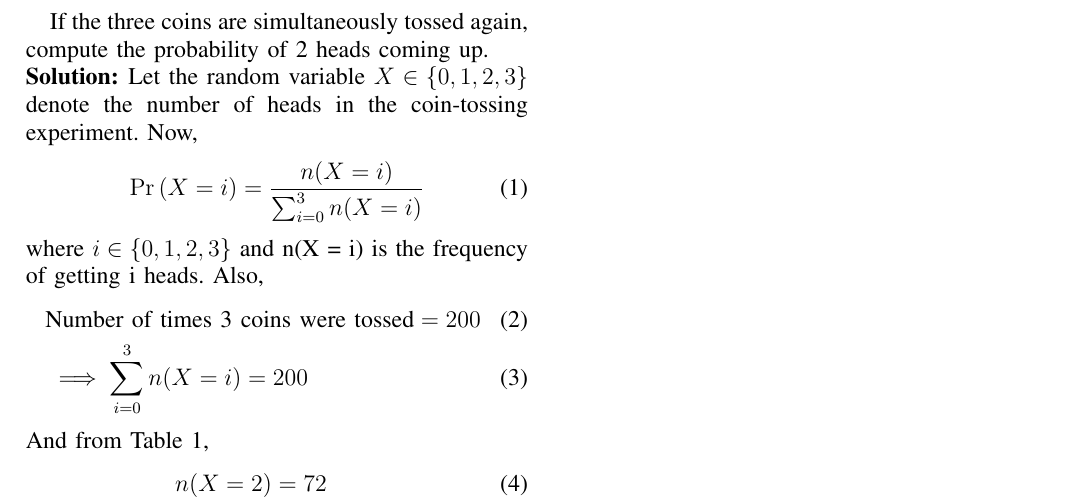
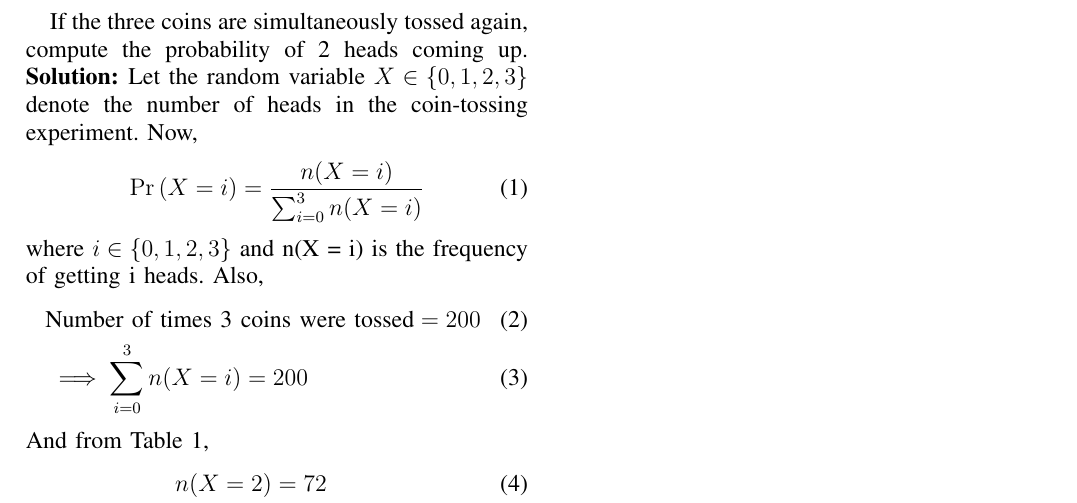
Before and after one commit to tejalkul/AI1110-Assignments, a LaTeX problem sheet (Assignment3/assign3.tex): part of the page, cut so that both start at the same text. Compiled offline with pdfLaTeX.

Commit message:
Update assign3.tex

```diff
--- a/Assignment3/assign3.tex
+++ b/Assignment3/assign3.tex
@@ -51,7 +51,7 @@
     \label{Table 1}
 \end{table}
 
-If the three coins are simultaneously tossed again, compute the probability of 2 heads coming up.\\
+If the three coins are simultaneously tossed again, compute the probability of 2 heads coming up.
 \solution
 Let the random variable $X \in \cbrak{0,1,2,3}$ denote the number of heads in the coin-tossing experiment. Now,
 \begin{equation}
```
